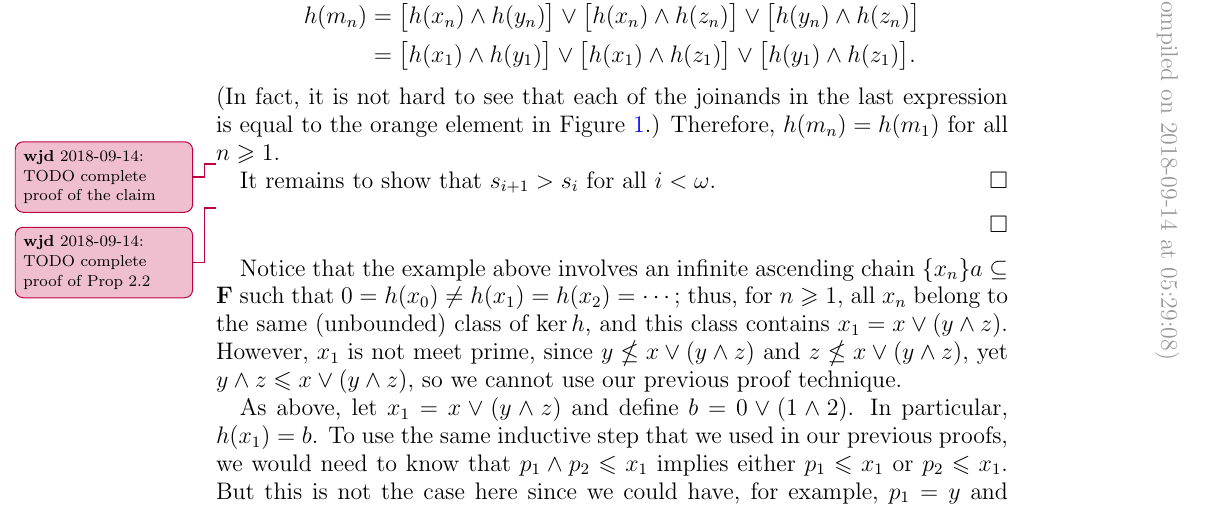
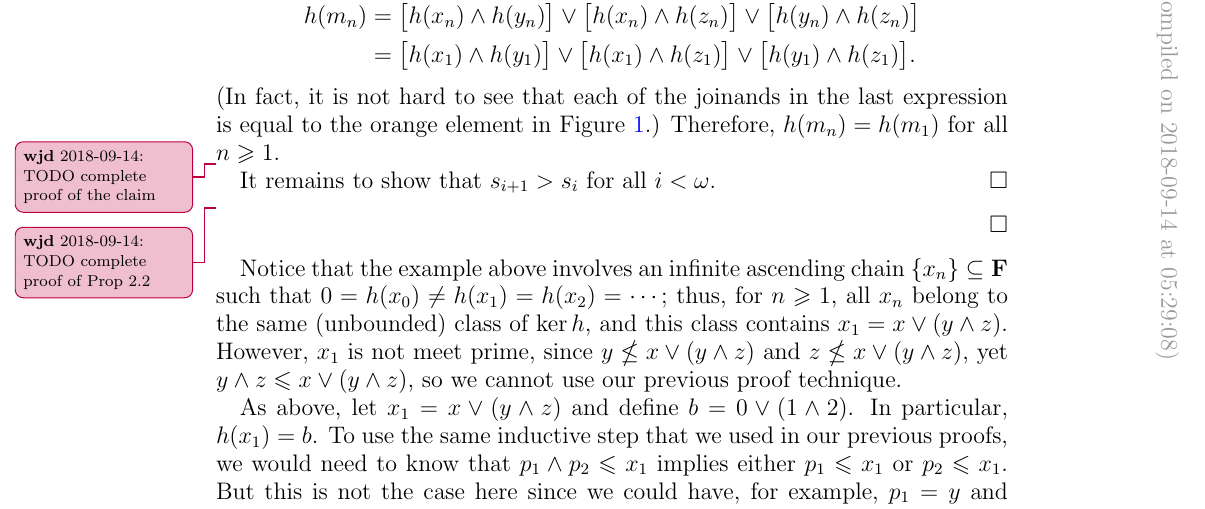
Before and after one commit to UniversalAlgebra/fg-free-lat, a LaTeX paper (tex-notes/fg-free-lat.tex): part of page 4 of 20, cut so that both start at the same text. Compiled offline with pdfLaTeX.

Commit message:
minor typo

```diff
--- a/tex-notes/fg-free-lat.tex
+++ b/tex-notes/fg-free-lat.tex
@@ -512,7 +512,7 @@ It remains to show that $s_{i+1} > s_i$ for all $i<\omega$.
 \wjd{TODO complete proof of Prop 2.2}
 \end{proof}
 
-Notice that the example above involves an infinite ascending chain $\{x_n\}a \subseteq \mathbf F$
+Notice that the example above involves an infinite ascending chain $\{x_n\} \subseteq \mathbf F$
 such that $0 = h(x_0) \neq h(x_1) = h(x_2) = \cdots$; thus, for $n\geq 1$, all $x_n$ belong to the same
 (unbounded) class of $\ker h$, and this class contains $x_1 = x \vee (y \wedge z)$.
 However, $x_1$ is not meet prime, since $y \nleq x \vee (y \wedge z)$ and $z \nleq x \vee (y \wedge z)$, yet
```
